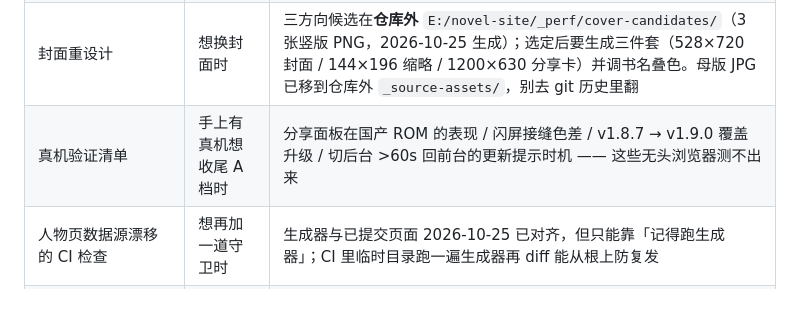
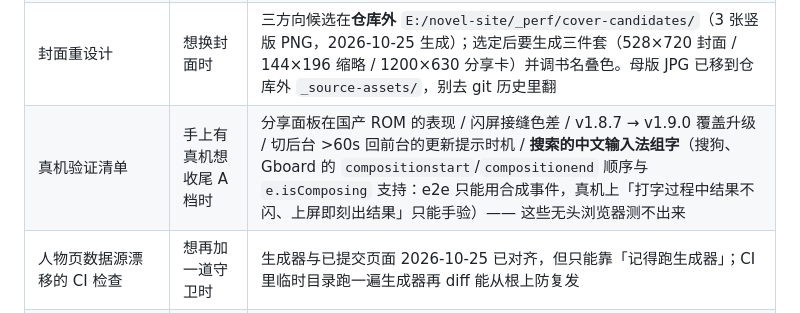
Before and after one commit to 3036615505-ops/3036615505-ops.github.io, a Markdown page: HANDOVER.md, the part around the change. GitHub-like rendering.

Commit message:
docs: 真机验证清单补「搜索的中文输入法组字」一条
合成 CompositionEvent 只能证明代码分支正确，证明不了搜狗/Gboard 的真实组字顺序与
e.isComposing 支持 —— 那是「打字过程中结果闪不闪」的唯一判据，只能真机手验。
纯文档改动，未动 ?v=(121) / CACHE(v68)，不需要发版。

```diff
--- a/HANDOVER.md
+++ b/HANDOVER.md
@@ -505,7 +505,7 @@ serif——观感一致，不是 bug。（18 人全部有立绘后，占位字
 | 选中文字气泡工具条（摘句/复制/搜索） | 想加功能时的首选 | 唯一“既有用户价值、又顺手带出 `el()` 迁移”的一步 |
 | 全书搜索改「预构建索引文件」 | **章节数涨到 ~20 章以上**时 | 现在 7 章是运行时现抽（复用已预缓存的章节页，实测 7.4ms，无新资源、无新链路）。涨到几十章后「首次打开面板要等几十次 fetch」才会被感知，那时才值得落盘成 `search-index.json` —— 代价同时是：`PRECACHE` +1 条、`CACHE` +1、CI 加一条「索引段落 = 章节页段落」的漂移检查，并写进 `new-chapter.js` 收尾 |
 | 封面重设计 | 想换封面时 | 三方向候选在**仓库外** `E:/novel-site/_perf/cover-candidates/`（3 张竖版 PNG，2026-10-25 生成）；选定后要生成三件套（528×720 封面 / 144×196 缩略 / 1200×630 分享卡）并调书名叠色。母版 JPG 已移到仓库外 `_source-assets/`，别去 git 历史里翻 |
-| 真机验证清单 | 手上有真机想收尾 A 档时 | 分享面板在国产 ROM 的表现 / 闪屏接缝色差 / v1.8.7 → v1.9.0 覆盖升级 / 切后台 >60s 回前台的更新提示时机 —— 这些无头浏览器测不出来 |
+| 真机验证清单 | 手上有真机想收尾 A 档时 | 分享面板在国产 ROM 的表现 / 闪屏接缝色差 / v1.8.7 → v1.9.0 覆盖升级 / 切后台 >60s 回前台的更新提示时机 / **搜索的中文输入法组字**（搜狗、Gboard 的 `compositionstart`/`compositionend` 顺序与 `e.isComposing` 支持：e2e 只能用合成事件，真机上「打字过程中结果不闪、上屏即刻出结果」只能手验）—— 这些无头浏览器测不出来 |
 | 人物页数据源漂移的 CI 检查 | 想再加一道守卫时 | 生成器与已提交页面 2026-10-25 已对齐，但只能靠「记得跑生成器」；CI 里临时目录跑一遍生成器再 diff 能从根上防复发 |
 | 章节块回收（超出 ±3 块就移除并留占位高度） | 章节数 > 20 时 | 现在一次最多接 7 块，没有内存/滚动压力；提前做只会引入新的位置漂移 |
 | 「继续阅读」改按时间取（记 `reader-last = {id, at}`） | 章节多了、读者开始跳读时 | 现在按章节顺序取最后一个有痕迹的章，读者跳回去重读旧章时卡片仍停在后面的章。要改就得在 `saveProgress` 每次落盘时多写一条，并且老数据要回退到扫描，收益还不明显 |
```
